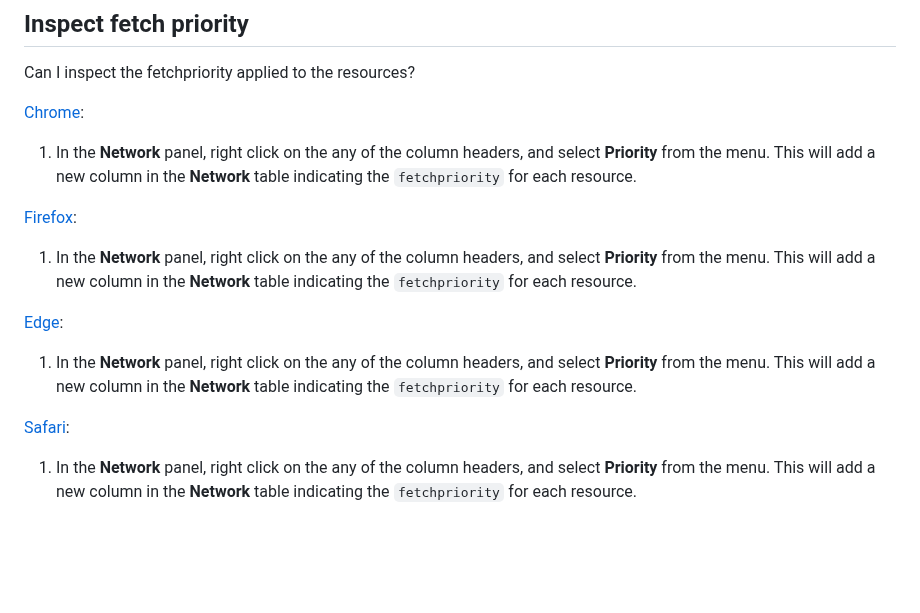
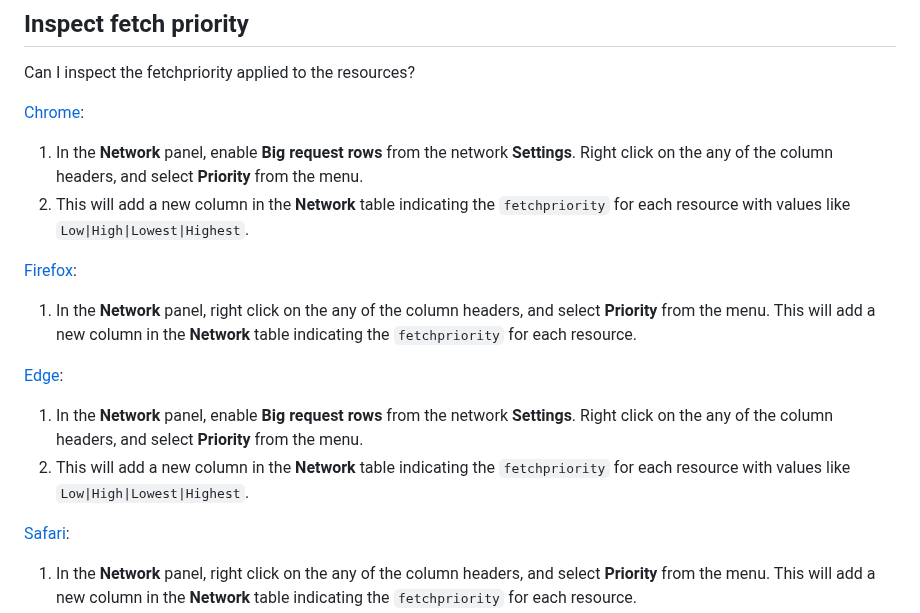
Before and after one commit to pankajparashar/canidev.tools, a Markdown page: README.md, the part around the change. Drawn GitHub-style; blank space fills up the shorter version.

```diff
--- a/README.md
+++ b/README.md
@@ -1703,13 +1703,17 @@ Can I inspect the browser's developer tool?
 Can I inspect the fetchpriority applied to the resources?
 
 [Chrome](https://canidev.tools/inspect-fetch-priority/chrome):
-1. In the **Network** panel, right click on the any of the column headers, and select **Priority** from the menu. This will add a new column in the **Network** table indicating the `fetchpriority` for each resource.
+1. In the **Network** panel, enable **Big request rows** from the network **Settings**. Right click on the any of the column headers, and select **Priority** from the menu.
+2. This will add a new column in the **Network** table indicating the `fetchpriority` for each resource with values like `Low|High|Lowest|Highest`.
+
 
 [Firefox](https://canidev.tools/inspect-fetch-priority/firefox):
 1. In the **Network** panel, right click on the any of the column headers, and select **Priority** from the menu. This will add a new column in the **Network** table indicating the `fetchpriority` for each resource.
 
 [Edge](https://canidev.tools/inspect-fetch-priority/edge):
-1. In the **Network** panel, right click on the any of the column headers, and select **Priority** from the menu. This will add a new column in the **Network** table indicating the `fetchpriority` for each resource.
+1. In the **Network** panel, enable **Big request rows** from the network **Settings**. Right click on the any of the column headers, and select **Priority** from the menu.
+2. This will add a new column in the **Network** table indicating the `fetchpriority` for each resource with values like `Low|High|Lowest|Highest`.
+
 
 [Safari](https://canidev.tools/inspect-fetch-priority/safari):
 1. In the **Network** panel, right click on the any of the column headers, and select **Priority** from the menu. This will add a new column in the **Network** table indicating the `fetchpriority` for each resource.
```
